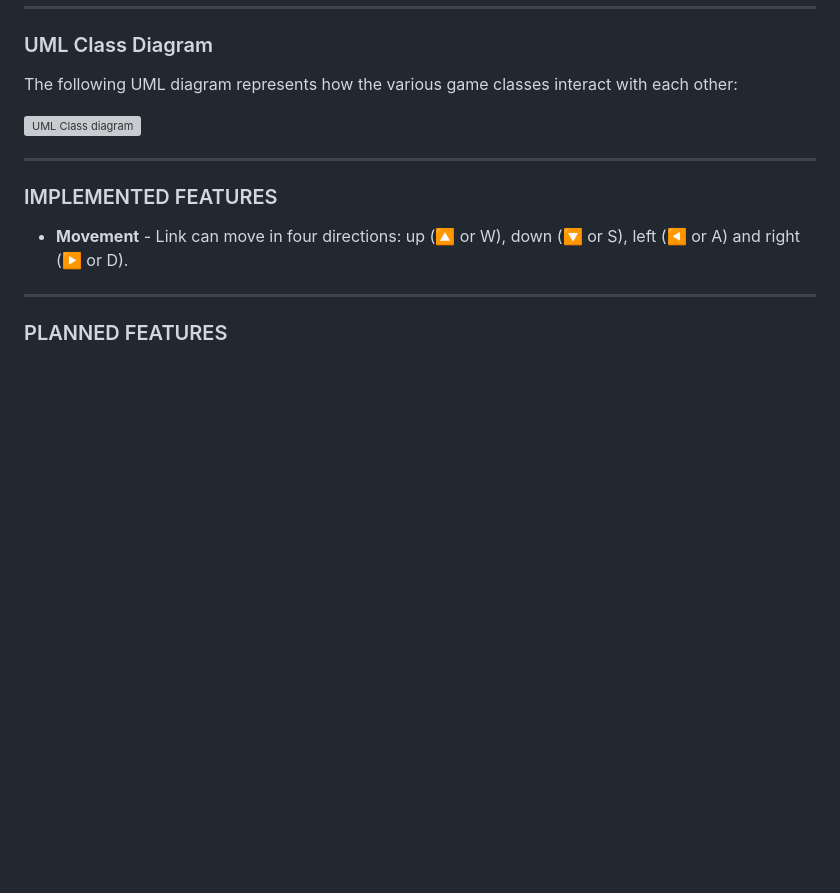
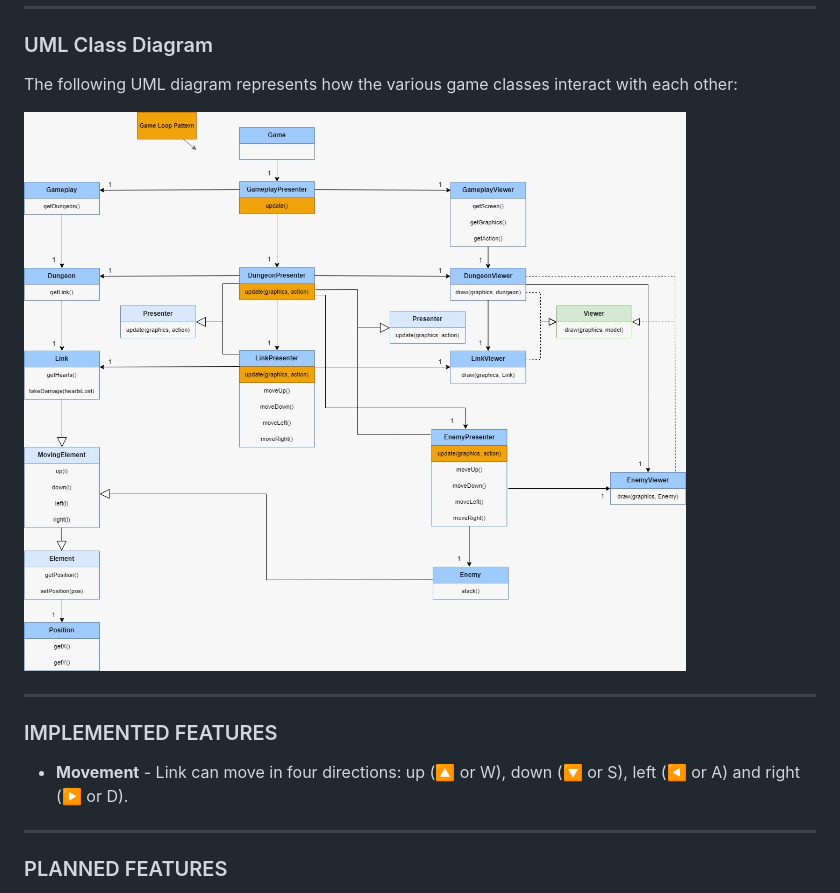
Before and after one commit to tomas-sucena/2022-FEUP-LDTS, a Markdown page: docs/README.md, the part around the change. Drawn GitHub-style; pictures changed too: docs/UML.png (added); blank space fills up the shorter version; grey boxes are pictures that could not be loaded.

```diff
--- a/docs/README.md
+++ b/docs/README.md
@@ -12,7 +12,7 @@ This project was developed by Andreia Silva (up202108769@up.pt), Gonçalo Nadais
 
 The following UML diagram represents how the various game classes interact with each other:
 
-![UML Class diagram](uml.png)
+![UML Class diagram](UML.png)
 
 -----
 ### IMPLEMENTED FEATURES
```
Also changed, not shown: README.md (+1 -1 lines).
